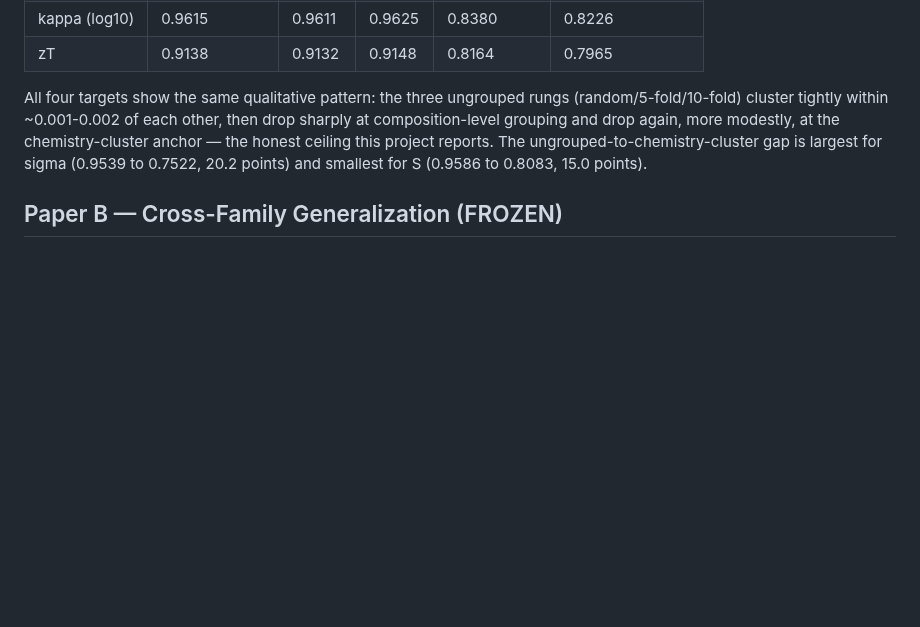
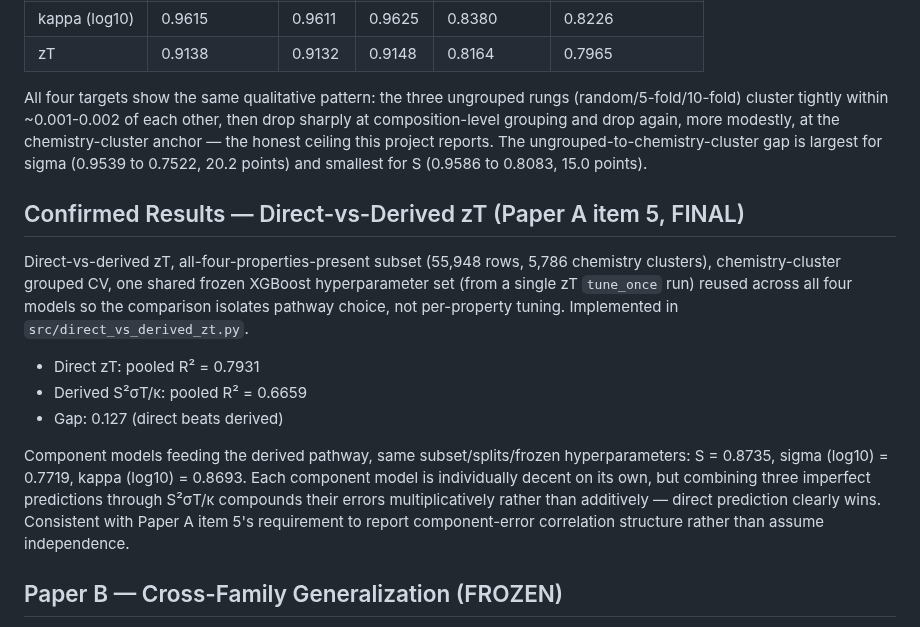
Before and after one commit to behzadgull/te-ml-pipeline, a Markdown page: CLAUDE.md, the part around the change. GitHub-like rendering; blank space fills up the shorter version.

Commit message:
Add confirmed direct-vs-derived zT results to CLAUDE.md
Direct zT prediction (pooled R^2=0.7931) beats the derived S^2*sigma*T/kappa
pathway (0.6659) by 0.127 on the all-four-properties-present subset,
consistent with error compounding across the three component models
(Paper A item 5). Component R^2: S=0.8735, sigma(log10)=0.7719,
kappa(log10)=0.8693.

```diff
--- a/CLAUDE.md
+++ b/CLAUDE.md
@@ -570,6 +570,26 @@ project reports. The ungrouped-to-chemistry-cluster gap is largest for
 sigma (0.9539 to 0.7522, 20.2 points) and smallest for S (0.9586 to
 0.8083, 15.0 points).
 
+## Confirmed Results — Direct-vs-Derived zT (Paper A item 5, FINAL)
+
+Direct-vs-derived zT, all-four-properties-present subset (55,948 rows,
+5,786 chemistry clusters), chemistry-cluster grouped CV, one shared
+frozen XGBoost hyperparameter set (from a single zT `tune_once` run)
+reused across all four models so the comparison isolates pathway choice,
+not per-property tuning. Implemented in `src/direct_vs_derived_zt.py`.
+
+- Direct zT: pooled R² = 0.7931
+- Derived S²σT/κ: pooled R² = 0.6659
+- Gap: 0.127 (direct beats derived)
+
+Component models feeding the derived pathway, same subset/splits/frozen
+hyperparameters: S = 0.8735, sigma (log10) = 0.7719, kappa (log10) =
+0.8693. Each component model is individually decent on its own, but
+combining three imperfect predictions through S²σT/κ compounds their
+errors multiplicatively rather than additively — direct prediction
+clearly wins. Consistent with Paper A item 5's requirement to report
+component-error correlation structure rather than assume independence.
+
 ## Paper B — Cross-Family Generalization (FROZEN)
 
 **Core claim = two falsifiable questions, not vague "granularity"
```
